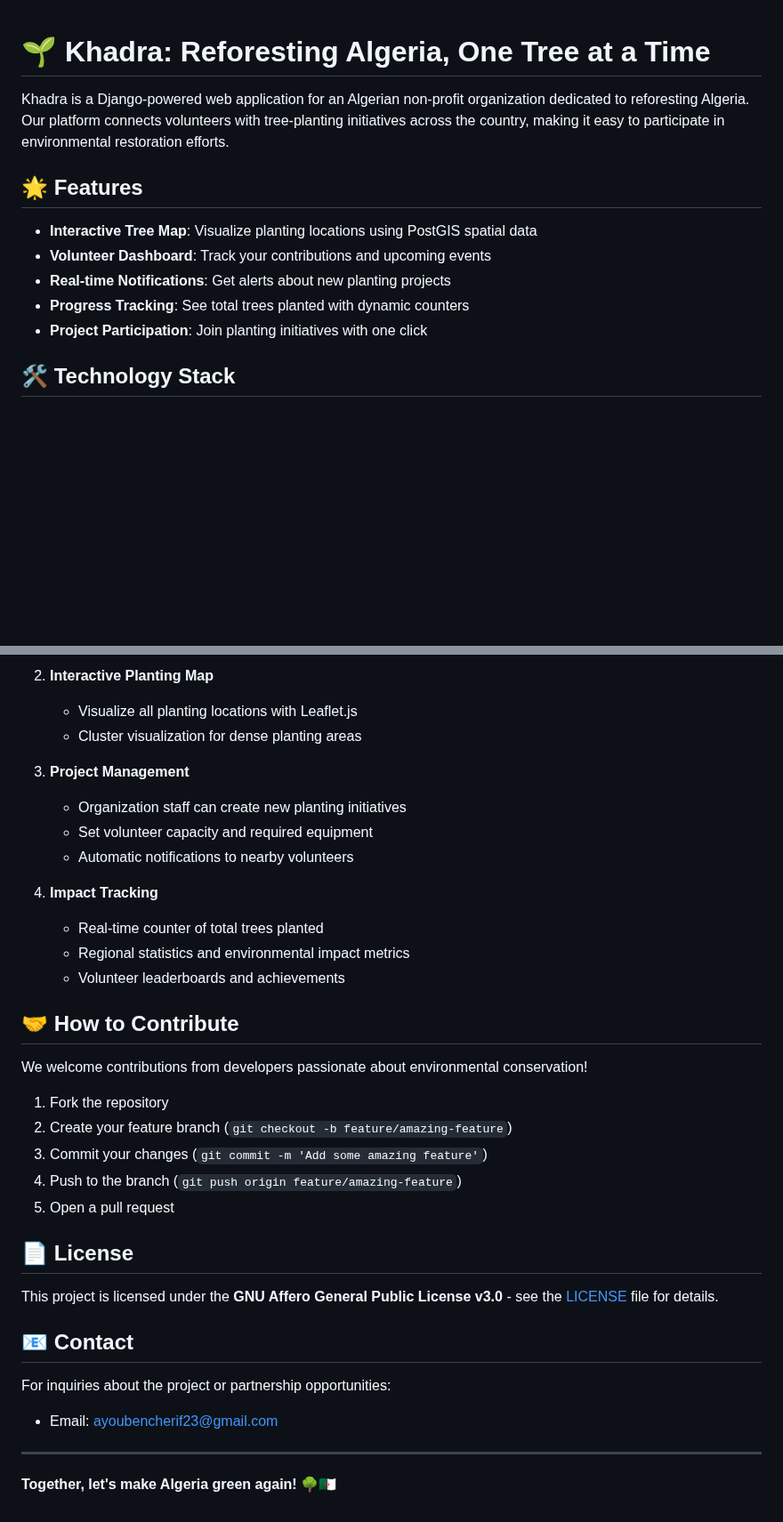
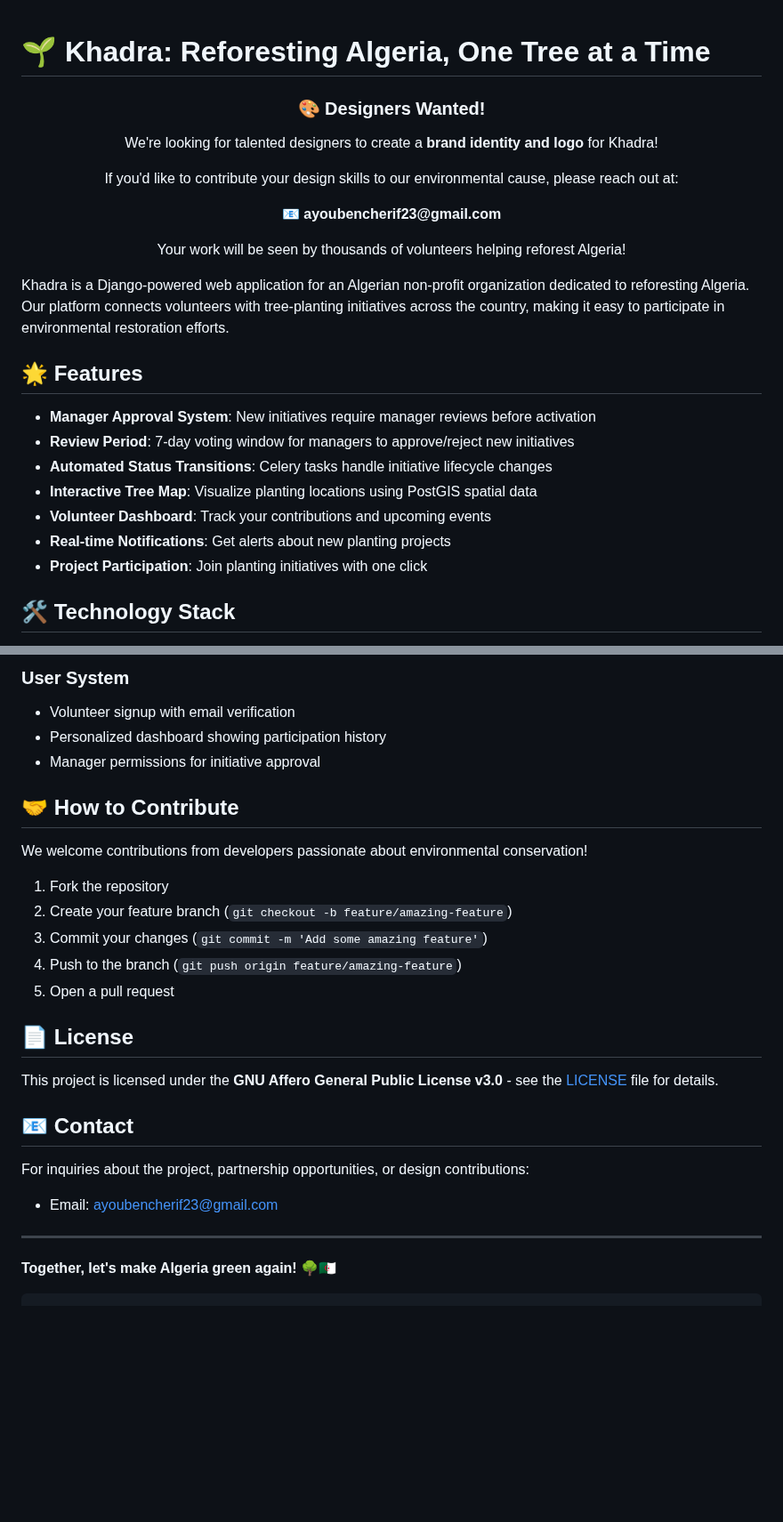
Before and after one commit to TonyXdZ/khadra, a Markdown page: README.md, 2 parts joined by grey strips. Shown at 89% size. Rendered like a GitHub page; blank space fills up the shorter version.

````diff
--- a/README.md
+++ b/README.md
@@ -1,14 +1,23 @@
 # 🌱 Khadra: Reforesting Algeria, One Tree at a Time
 
+<div align="center" style="background-color:#e6f7e6; padding:20px; border-radius:10px; margin-bottom:30px;">
+  <h3>🎨 Designers Wanted!</h3>
+  <p>We're looking for talented designers to create a <strong>brand identity and logo</strong> for Khadra!</p>
+  <p>If you'd like to contribute your design skills to our environmental cause, please reach out at:</p>
+  <p>📧 <strong>ayoubencherif23@gmail.com</strong></p>
+  <p>Your work will be seen by thousands of volunteers helping reforest Algeria!</p>
+</div>
 
 Khadra is a Django-powered web application for an Algerian non-profit organization dedicated to reforesting Algeria. Our platform connects volunteers with tree-planting initiatives across the country, making it easy to participate in environmental restoration efforts.
 
 ## 🌟 Features
 
+- **Manager Approval System**: New initiatives require manager reviews before activation
+- **Review Period**: 7-day voting window for managers to approve/reject new initiatives
+- **Automated Status Transitions**: Celery tasks handle initiative lifecycle changes
 - **Interactive Tree Map**: Visualize planting locations using PostGIS spatial data
 - **Volunteer Dashboard**: Track your contributions and upcoming events
 - **Real-time Notifications**: Get alerts about new planting projects
-- **Progress Tracking**: See total trees planted with dynamic counters
 - **Project Participation**: Join planting initiatives with one click
 
 ## 🛠️ Technology Stack
@@ -91,18 +192,8 @@ khadra/
 
-2. **Interactive Planting Map**
-   - Visualize all planting locations with Leaflet.js
-   - Cluster visualization for dense planting areas
-
-3. **Project Management**
-   - Organization staff can create new planting initiatives
-   - Set volunteer capacity and required equipment
-   - Automatic notifications to nearby volunteers
-
-4. **Impact Tracking**
-   - Real-time counter of total trees planted
-   - Regional statistics and environmental impact metrics
-   - Volunteer leaderboards and achievements
-
+### User System
+- Volunteer signup with email verification
+- Personalized dashboard showing participation history
+- Manager permissions for initiative approval
 
 ## 🤝 How to Contribute
 
@@ -114,17 +205,16 @@ We welcome contributions from developers passionate about environmental conserva
 4. Push to the branch (`git push origin feature/amazing-feature`)
 5. Open a pull request
 
-
 ## 📄 License
 
 This project is licensed under the **GNU Affero General Public License v3.0** - see the [LICENSE](LICENSE) file for details.
 
 ## 📧 Contact
 
-For inquiries about the project or partnership opportunities:
-
+For inquiries about the project, partnership opportunities, or design contributions:
 - Email: ayoubencherif23@gmail.com
 
 ---
 
 **Together, let's make Algeria green again!** 🌳🇩🇿
+```
````
Also changed, not shown: other parts of README.md (+123 -31 lines).
